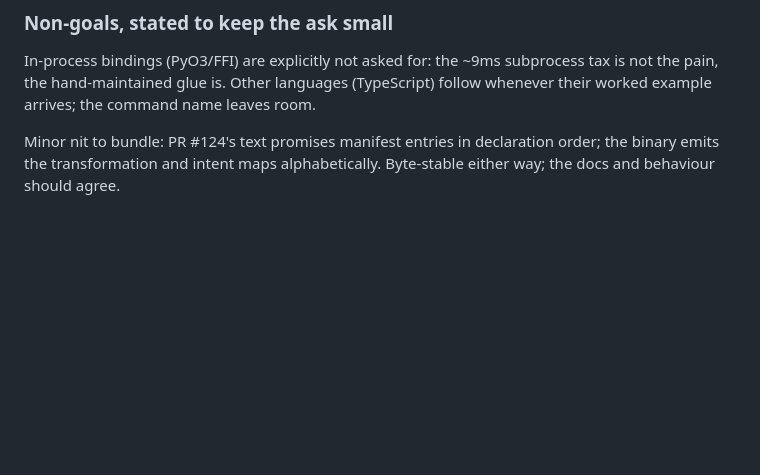
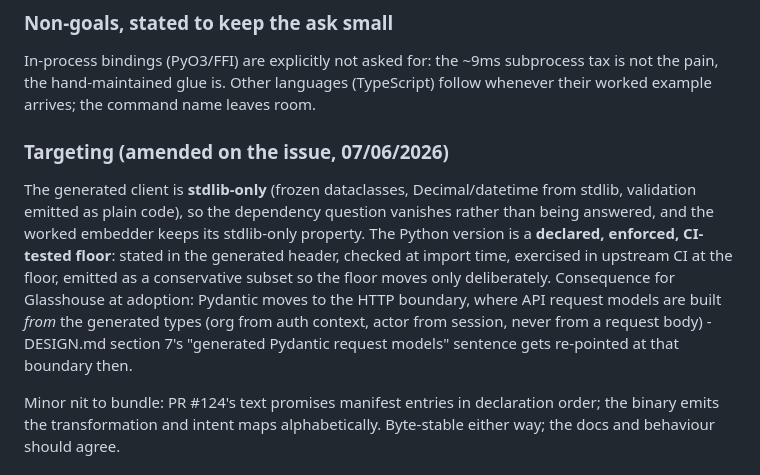
Before and after one commit to jordan-dimov/glasshouse, a Markdown page: docs/morpholog-integration-contract.md, the part around the change. Drawn GitHub-style; blank space fills up the shorter version.

Commit message:
Record the morpholog#126 targeting amendment: stdlib-only generated client, declared CI-tested Python floor; Pydantic moves to the API boundary at adoption

```diff
--- a/docs/morpholog-integration-contract.md
+++ b/docs/morpholog-integration-contract.md
@@ -76,6 +76,10 @@ The embedder's whole integration becomes: generate, commit the package, drift-ch
 
 In-process bindings (PyO3/FFI) are explicitly not asked for: the ~9ms subprocess tax is not the pain, the hand-maintained glue is. Other languages (TypeScript) follow whenever their worked example arrives; the command name leaves room.
 
+### Targeting (amended on the issue, 07/06/2026)
+
+The generated client is **stdlib-only** (frozen dataclasses, Decimal/datetime from stdlib, validation emitted as plain code), so the dependency question vanishes rather than being answered, and the worked embedder keeps its stdlib-only property. The Python version is a **declared, enforced, CI-tested floor**: stated in the generated header, checked at import time, exercised in upstream CI at the floor, emitted as a conservative subset so the floor moves only deliberately. Consequence for Glasshouse at adoption: Pydantic moves to the HTTP boundary, where API request models are built *from* the generated types (org from auth context, actor from session, never from a request body) - DESIGN.md section 7's "generated Pydantic request models" sentence gets re-pointed at that boundary then.
+
 Minor nit to bundle: PR #124's text promises manifest entries in declaration order; the binary emits the transformation and intent maps alphabetically. Byte-stable either way; the docs and behaviour should agree.
 
 ## Coordination agreements
```
